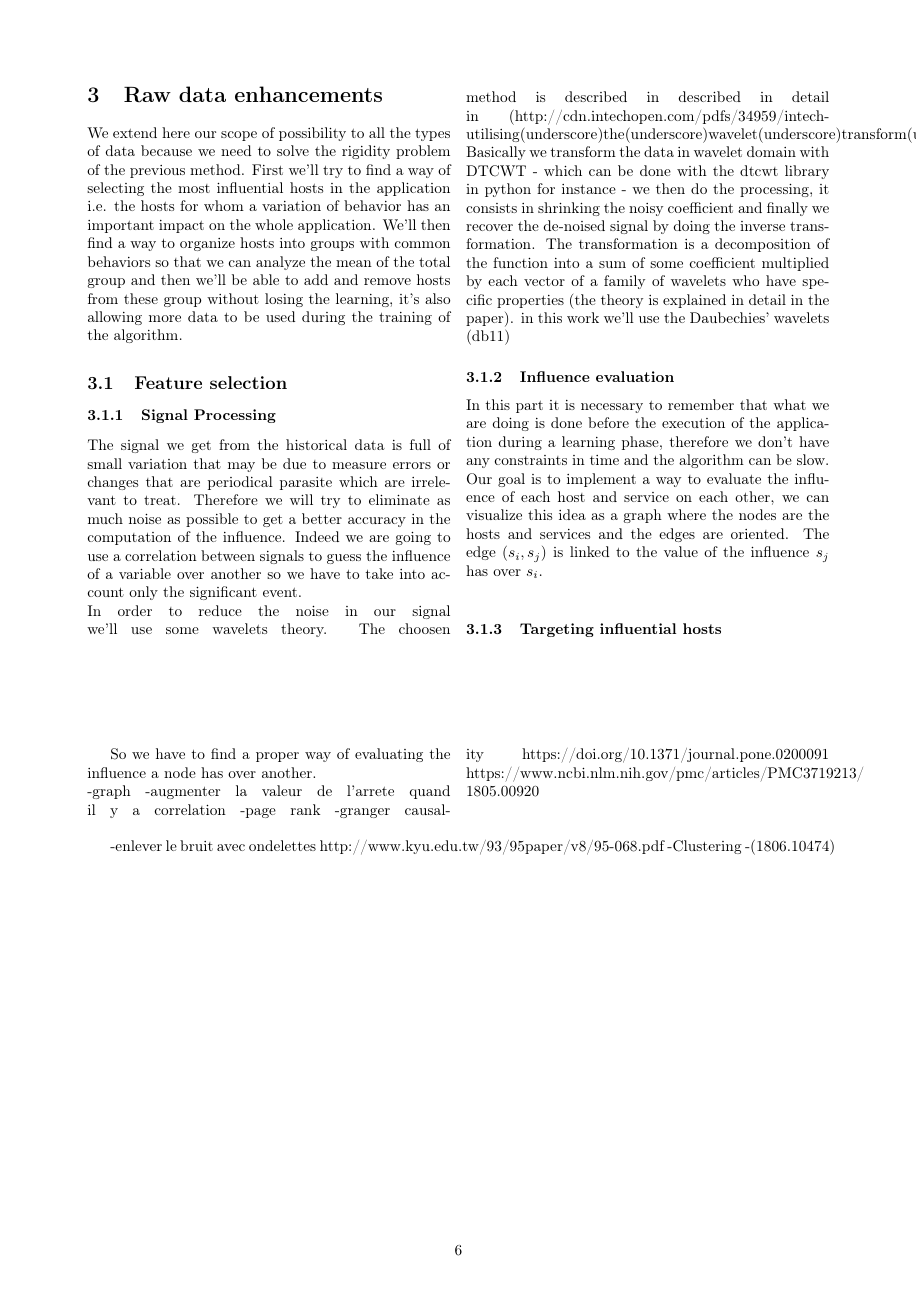
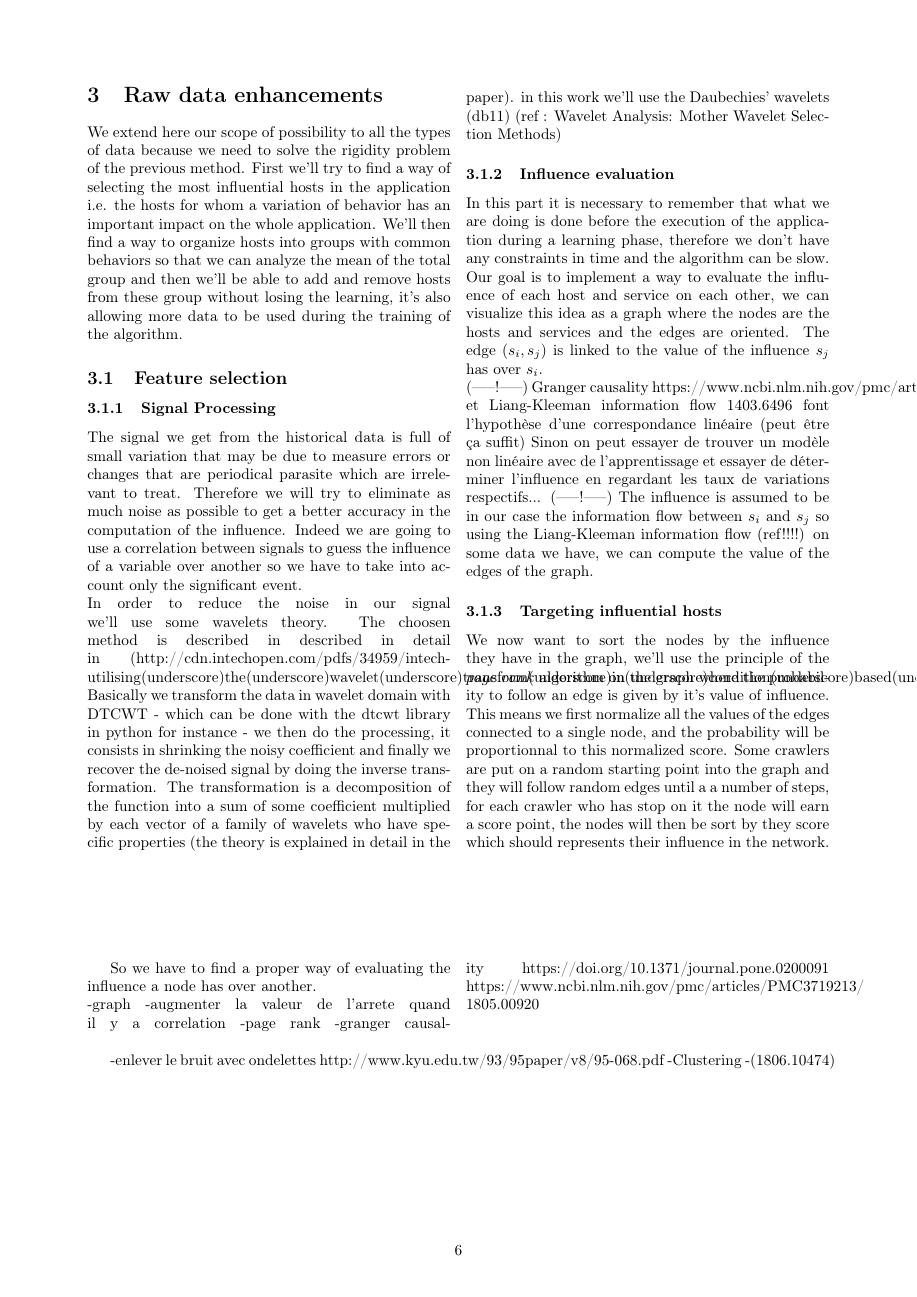
Before and after one commit to BChanus/WP, a LaTeX paper (WP.tex): page 6 of 7. Compiled offline with pdfLaTeX.

Commit message:
3.1.2 et 3.1.3

```diff
--- a/WP.tex
+++ b/WP.tex
@@ -180,14 +180,20 @@ The signal we get from the historical data is full of small variation that may b
 \\
 In order to reduce the noise in our signal we'll use some wavelets theory. The choosen method is described in described in detail in (http://cdn.intechopen.com/pdfs/34959/intech-utilising(underscore)the(underscore)wavelet(underscore)transform(underscore)in(underscore)condition(underscore)based(underscore)maintenance(underscore)a(underscore)review(underscore)with(underscore)applications.pdf)
 Basically we transform the data in wavelet domain with DTCWT - which can be done with the dtcwt library in python for instance - we then do the processing, it consists in shrinking the noisy coefficient and finally we recover the de-noised signal by doing the inverse transformation.
-The transformation is a decomposition of the function into a sum of some coefficient multiplied by each vector of a family of wavelets who have specific properties (the theory is explained in detail in the paper). in this work we'll use the Daubechies' wavelets (db11)
+The transformation is a decomposition of the function into a sum of some coefficient multiplied by each vector of a family of wavelets who have specific properties (the theory is explained in detail in the paper). in this work we'll use the Daubechies' wavelets (db11) (ref : Wavelet Analysis: Mother Wavelet Selection Methods)
 \subsubsection{Influence evaluation}
 In this part it is necessary to remember that what we are doing is done before the execution of the application during a learning phase, therefore we don't have any constraints in time and the algorithm can be slow.
 \\
 Our goal is to implement a way to evaluate the influence of each host and service on each other, we can visualize this idea as a graph where the nodes are the hosts and services and the edges are oriented. The edge $(s_i,s_j)$ is linked to the value of the influence $s_j$ has over $s_i$.
 \\
-
+(-----!-----)
+Granger causality https://www.ncbi.nlm.nih.gov/pmc/articles/PMC5082311/ et Liang-Kleeman information flow 1403.6496 font l'hypothèse d'une correspondance linéaire (peut être ça suffit)
+Sinon on peut essayer de trouver un modèle non linéaire avec de l'apprentissage et essayer de déterminer l'influence en regardant les taux de variations respectifs...
+(-----!-----)
+The influence is assumed to be in our case the information flow between $s_i$ and $s_j$ so using the Liang-Kleeman information flow (ref!!!!) on some data we have, we can compute the value of the edges of the graph.
 \subsubsection{Targeting influential hosts}
+We now want to sort the nodes by the influence they have in the graph, we'll use the principle of the $page~rank$ algorithm on the graph where the probability to follow an edge is given by it's value of influence. This means we first normalize all the values of the edges connected to a single node, and the probability will be proportionnal to this normalized score.
+Some crawlers are put on a random starting point into the graph and they will follow random edges until a a number of steps, for each crawler who has stop on it the node will earn a score point, the nodes will then be sort by they score which should represents their influence in the network.
 \end{multicols}
 
 \vspace{0.8cm}
```
Also changed, not shown: WP.pdf, 2 other files.
